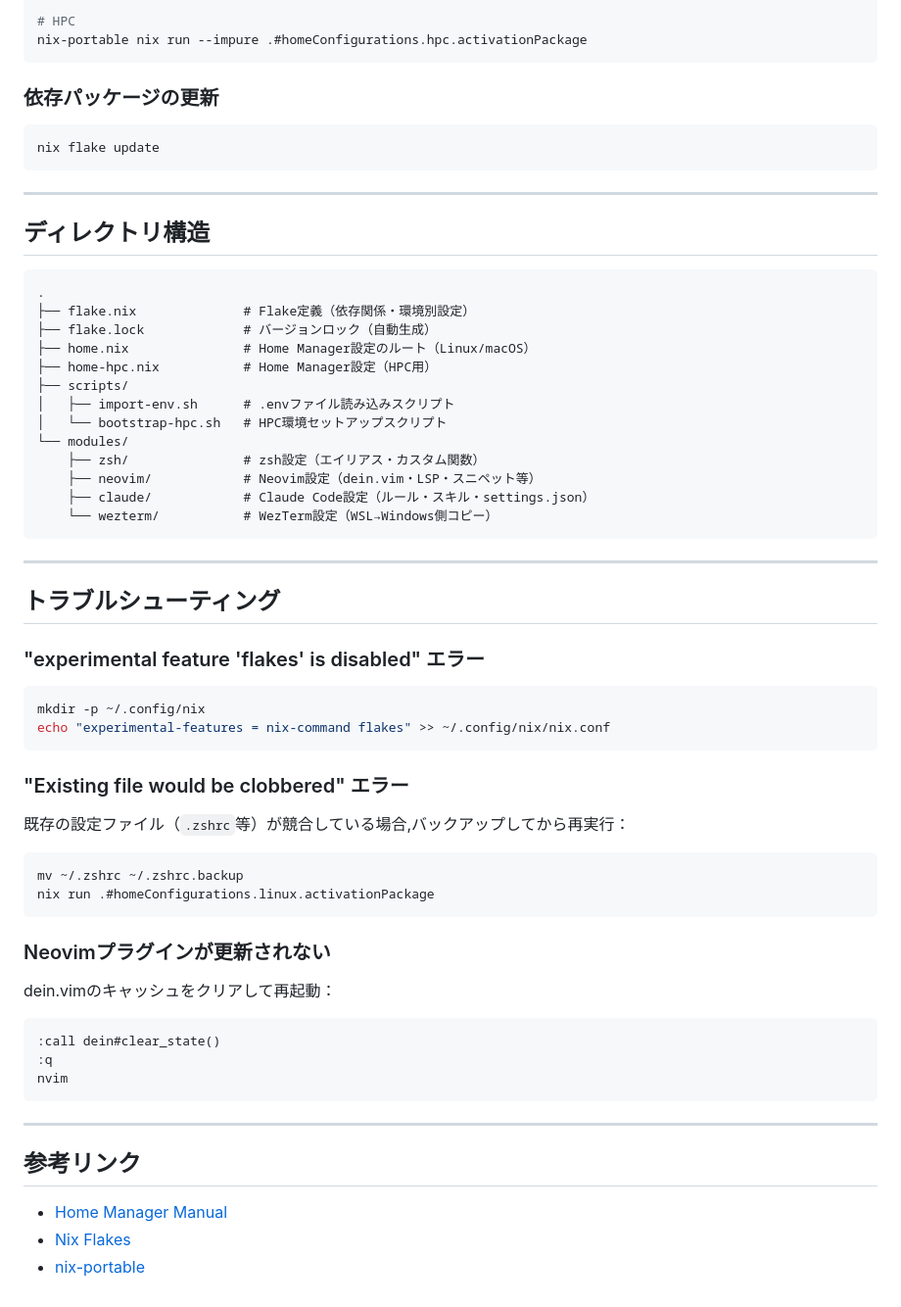
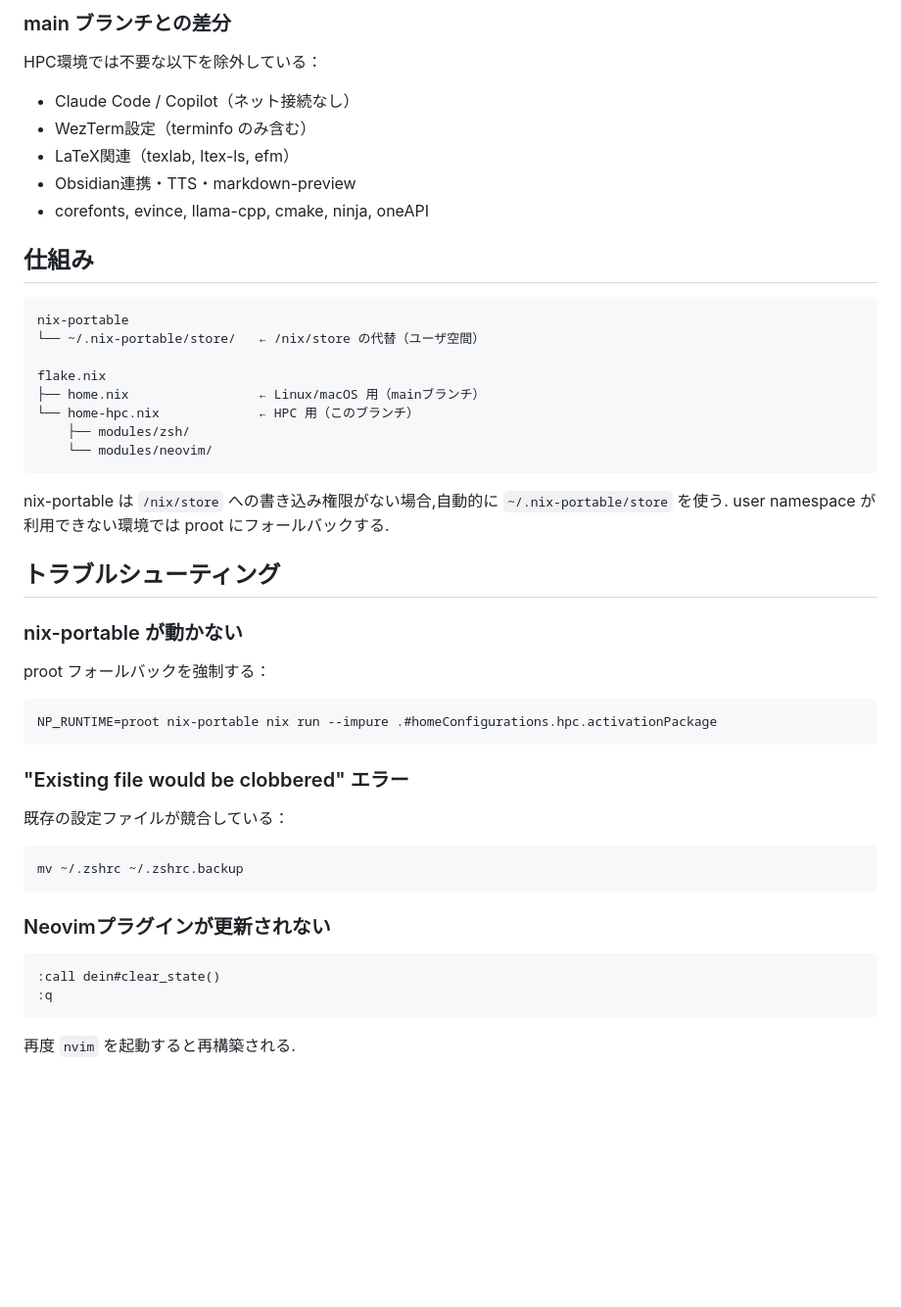
Before and after one commit to great-cactus/home-manager, a Markdown page: README.md, the part around one of its changes. Shown at 98% size. Rendered like a GitHub page; blank space fills up the shorter version.

````diff
--- a/README.md
+++ b/README.md
@@ -144,68 +79,52 @@ nix run --impure .#homeConfigurations.macos.activationPackage
 
-# HPC
-nix-portable nix run --impure .#homeConfigurations.hpc.activationPackage
+### main ブランチとの差分
+
+HPC環境では不要な以下を除外している：
+
+- Claude Code / Copilot（ネット接続なし）
+- WezTerm設定（terminfo のみ含む）
+- LaTeX関連（texlab, ltex-ls, efm）
+- Obsidian連携・TTS・markdown-preview
+- corefonts, evince, llama-cpp, cmake, ninja, oneAPI
+
+## 仕組み
+
+```
+nix-portable
+└── ~/.nix-portable/store/   ← /nix/store の代替（ユーザ空間）
+
+flake.nix
+├── home.nix                 ← Linux/macOS 用（mainブランチ）
+└── home-hpc.nix             ← HPC 用（このブランチ）
+    ├── modules/zsh/
+    └── modules/neovim/
 ```
 
-### 依存パッケージの更新
-
-```bash
-nix flake update
-```
-
----
-
-## ディレクトリ構造
-
-```
-.
-├── flake.nix              # Flake定義（依存関係・環境別設定）
-├── flake.lock             # バージョンロック（自動生成）
-├── home.nix               # Home Manager設定のルート（Linux/macOS）
-├── home-hpc.nix           # Home Manager設定（HPC用）
-├── scripts/
-│   ├── import-env.sh      # .envファイル読み込みスクリプト
-│   └── bootstrap-hpc.sh   # HPC環境セットアップスクリプト
-└── modules/
-    ├── zsh/               # zsh設定（エイリアス・カスタム関数）
-    ├── neovim/            # Neovim設定（dein.vim・LSP・スニペット等）
-    ├── claude/            # Claude Code設定（ルール・スキル・settings.json）
-    └── wezterm/           # WezTerm設定（WSL→Windows側コピー）
-```
-
----
+nix-portable は `/nix/store` への書き込み権限がない場合,自動的に `~/.nix-portable/store` を使う. user namespace が利用できない環境では proot にフォールバックする.
 
 ## トラブルシューティング
 
-### "experimental feature 'flakes' is disabled" エラー
+### nix-portable が動かない
+
+proot フォールバックを強制する：
 
 ```bash
-mkdir -p ~/.config/nix
-echo "experimental-features = nix-command flakes" >> ~/.config/nix/nix.conf
+NP_RUNTIME=proot nix-portable nix run --impure .#homeConfigurations.hpc.activationPackage
 ```
 
 ### "Existing file would be clobbered" エラー
 
-既存の設定ファイル（`.zshrc`等）が競合している場合,バックアップしてから再実行：
+既存の設定ファイルが競合している：
 
 ```bash
 mv ~/.zshrc ~/.zshrc.backup
-nix run .#homeConfigurations.linux.activationPackage
 ```
 
 ### Neovimプラグインが更新されない
 
-dein.vimのキャッシュをクリアして再起動：
-
-```
+```vim
 :call dein#clear_state()
 :q
-nvim
 ```
 
----
-
-## 参考リンク
-
-- [Home Manager Manual](https://nix-community.github.io/home-manager/)
-- [Nix Flakes](https://nixos.wiki/wiki/Flakes)
-- [nix-portable](https://github.com/DavHau/nix-portable)
+再度 `nvim` を起動すると再構築される.
````
Also changed, not shown: other parts of README.md (+39 -104 lines).
